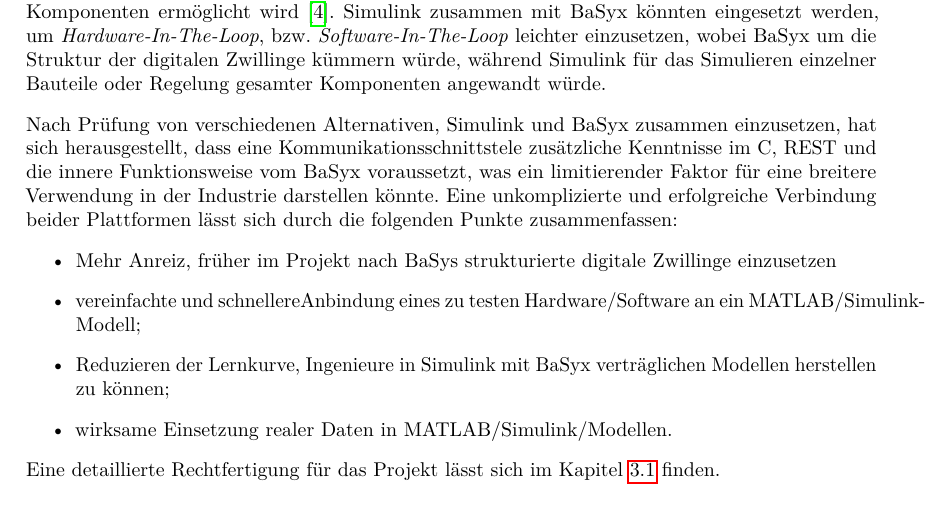
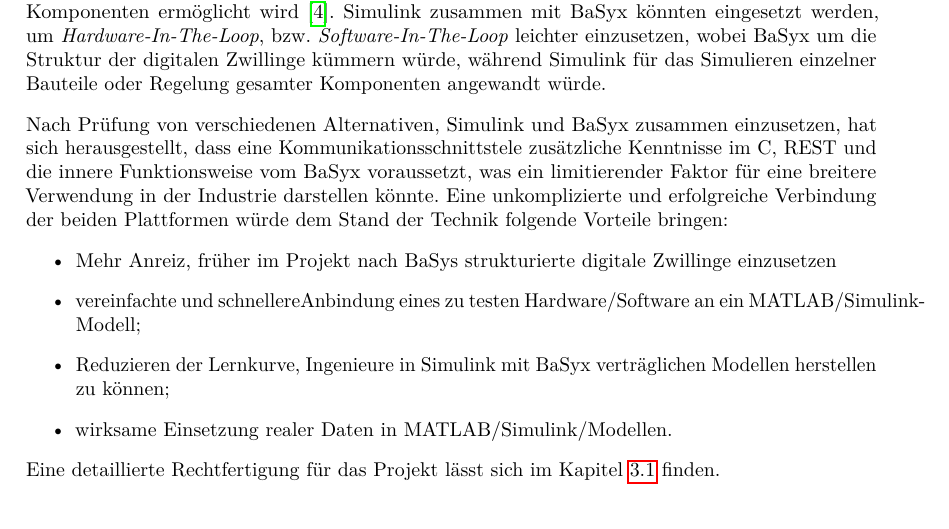
Before and after one commit to MateusMolina/projektarbeit-sil-basyx-simulink, a LaTeX thesis (projektarbeit/projektarbeit.tex, which reads projektarbeit/chapter/1einleitung.tex): part of page 7 of 29, cut so that both start at the same text. Compiled offline with pdfLaTeX.

Commit message:
Spelling corrections

```diff
--- a/projektarbeit/chapter/1einleitung.tex
+++ b/projektarbeit/chapter/1einleitung.tex
@@ -14,7 +14,7 @@
 % TODO #7 Hardware-In-The-Loop vs Model-In-The-Loop vs Model-Based Systems Engineering (MBSE)
 Simulink zusammen mit BaSyx könnten eingesetzt werden, um \emph{Hardware-In-The-Loop}, bzw. \emph{Software-In-The-Loop} leichter einzusetzen, wobei BaSyx um die Struktur der digitalen Zwillinge kümmern würde, während Simulink für das Simulieren einzelner Bauteile oder Regelung gesamter Komponenten angewandt würde.
 
-Nach Prüfung von verschiedenen Alternativen, Simulink und BaSyx zusammen einzusetzen, hat sich herausgestellt, dass eine Kommunikationsschnittstele zusätzliche Kenntnisse im C, REST und die innere Funktionsweise vom BaSyx voraussetzt, was ein limitierender Faktor für eine breitere Verwendung in der Industrie darstellen könnte. Eine unkomplizierte und erfolgreiche Verbindung beider Plattformen lässt sich durch die folgenden Punkte zusammenfassen:
+Nach Prüfung von verschiedenen Alternativen, Simulink und BaSyx zusammen einzusetzen, hat sich herausgestellt, dass eine Kommunikationsschnittstele zusätzliche Kenntnisse im C, REST und die innere Funktionsweise vom BaSyx voraussetzt, was ein limitierender Faktor für eine breitere Verwendung in der Industrie darstellen könnte. Eine unkomplizierte und erfolgreiche Verbindung der beiden Plattformen würde dem Stand der Technik folgende Vorteile bringen:
 
 \begin{itemize}
     \item Mehr Anreiz, früher im Projekt nach BaSys strukturierte digitale Zwillinge einzusetzen
```
Also changed, not shown: projektarbeit/chapter/2grundlagen_industrie40.tex (+1 -0 lines).
